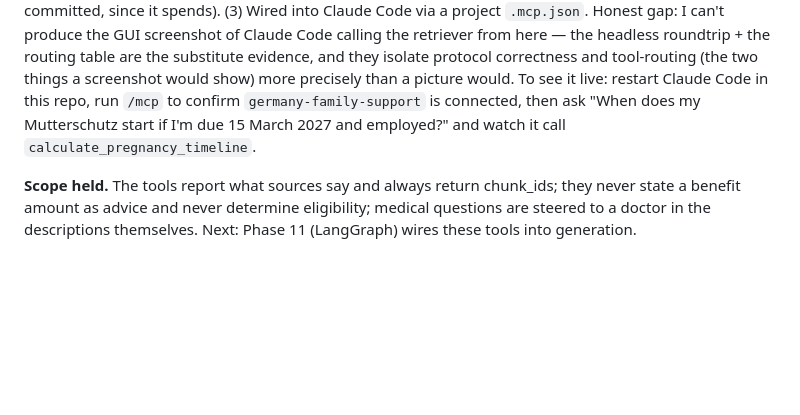
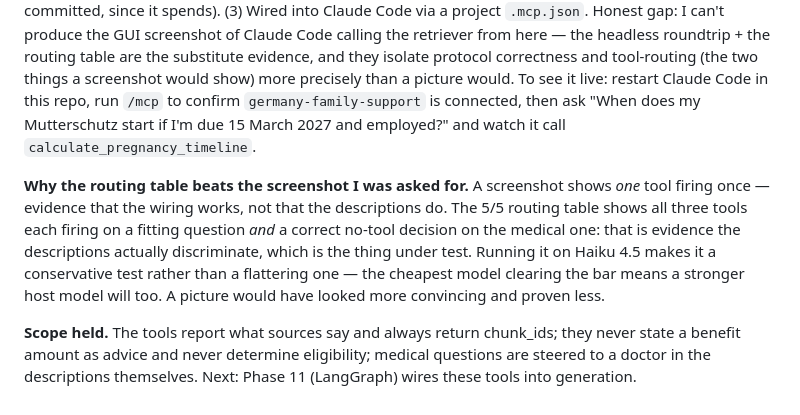
Before and after one commit to shwey13fra/nurture-de, a Markdown page: BUILD_JOURNAL.md, the part around the change. Drawn GitHub-style; blank space fills up the shorter version.

Commit message:
Phase 10 journal: record why the routing table beats the requested screenshot
A screenshot shows one call working (wiring); a 5/5 routing table across all three
tools plus a correct no-tool decision on the medical question shows the descriptions
discriminate (the thing under test). Haiku 4.5 makes it conservative, not flattering.

Co-Authored-By: Claude Opus 4.8 <noreply@anthropic.com>

```diff
--- a/BUILD_JOURNAL.md
+++ b/BUILD_JOURNAL.md
@@ -975,6 +975,14 @@ would. To see it live: restart Claude Code in this repo, run `/mcp` to confirm
 `germany-family-support` is connected, then ask "When does my Mutterschutz start if I'm due 15 March
 2027 and employed?" and watch it call `calculate_pregnancy_timeline`.
 
+**Why the routing table beats the screenshot I was asked for.** A screenshot shows *one* tool
+firing once — evidence that the wiring works, not that the descriptions do. The 5/5 routing table
+shows all three tools each firing on a fitting question *and* a correct no-tool decision on the
+medical one: that is evidence the descriptions actually discriminate, which is the thing under test.
+Running it on Haiku 4.5 makes it a conservative test rather than a flattering one — the cheapest
+model clearing the bar means a stronger host model will too. A picture would have looked more
+convincing and proven less.
+
 **Scope held.** The tools report what sources say and always return chunk_ids; they never state a
 benefit amount as advice and never determine eligibility; medical questions are steered to a doctor
 in the descriptions themselves. Next: Phase 11 (LangGraph) wires these tools into generation.
```
